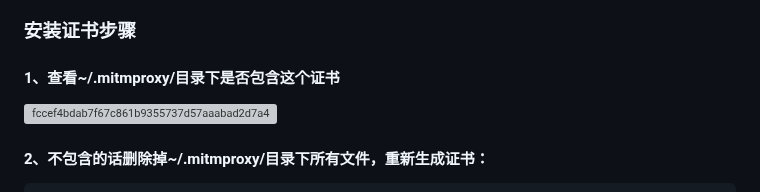
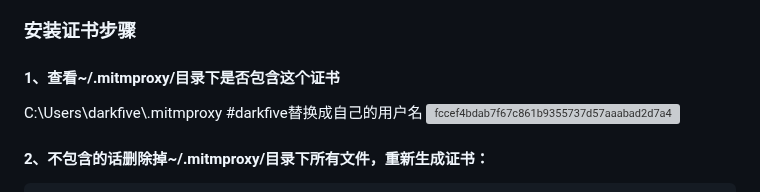
Before and after one commit to darkfiv/AIFuzzing, a Markdown page: README.md, the part around the change. Drawn GitHub-style; grey boxes are pictures that could not be loaded.

```diff
--- a/README.md
+++ b/README.md
@@ -145,6 +145,7 @@ GOOS=linux GOARCH=amd64 go build -o AIFuzzing_linux_amd64
 
 ### 安装证书步骤
 #### 1、查看~/.mitmproxy/目录下是否包含这个证书
+C:\Users\darkfive\\.mitmproxy #darkfive替换成自己的用户名
 ![fccef4bdab7f67c861b9355737d57aaabad2d7a4_knock_capture_image](https://github.com/user-attachments/assets/3ce88aa0-7643-4b93-aa0e-181cfbf362da)
 
 #### 2、不包含的话删除掉~/.mitmproxy/目录下所有文件，重新生成证书：
```
